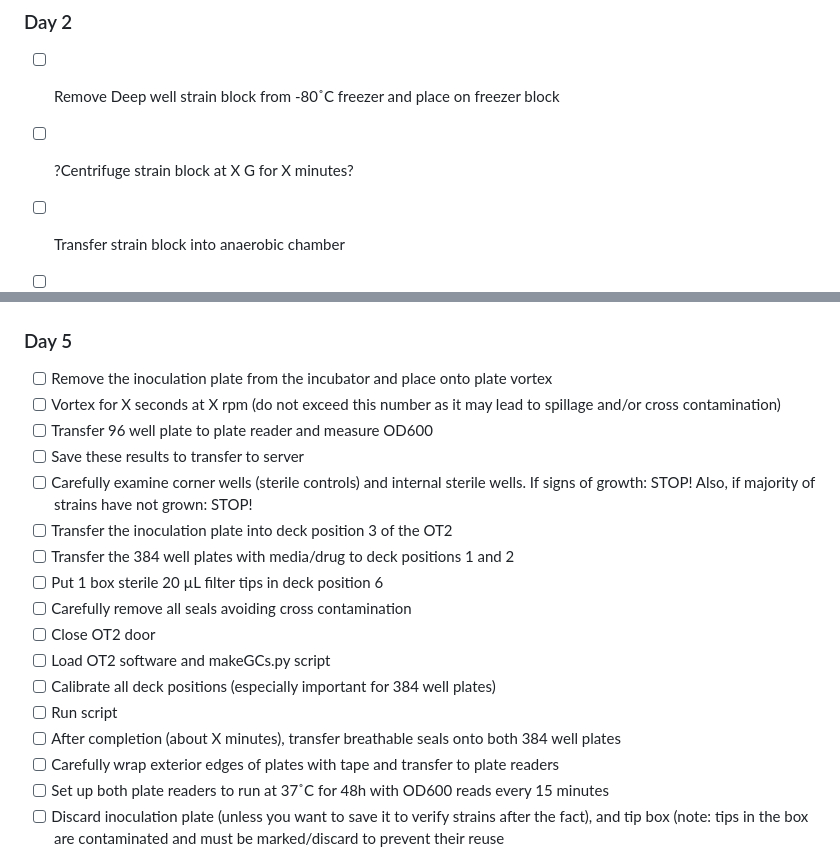
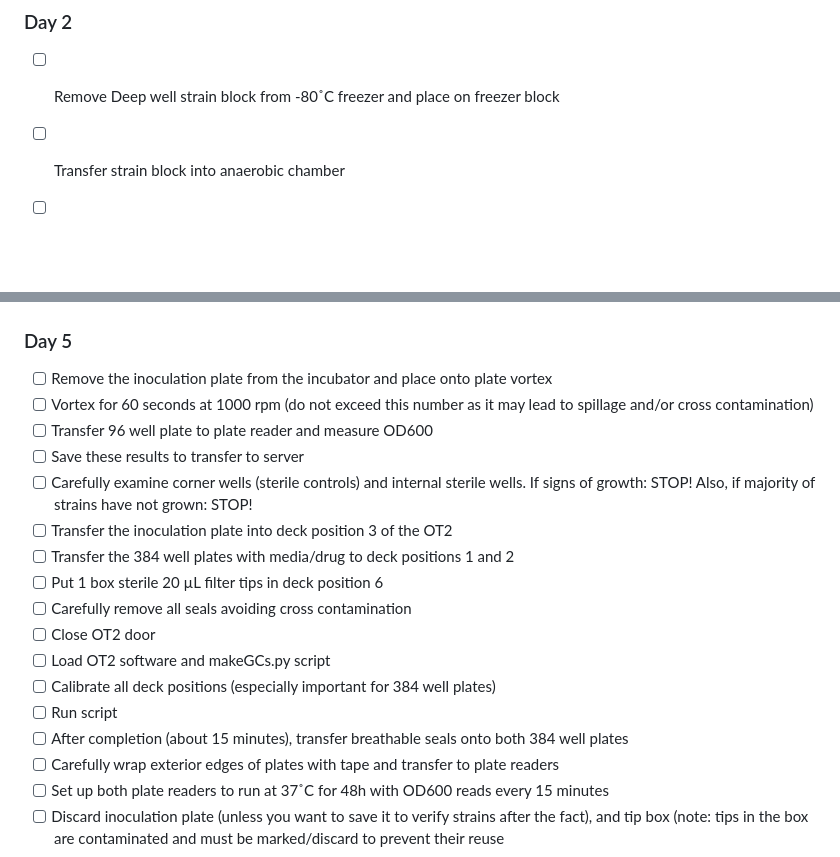
Before and after one commit to weigui220psu/MicroCore, a Markdown page: README.md, 2 parts joined by grey strips. GitHub-like rendering; blank space fills up the shorter version.

```diff
--- a/README.md
+++ b/README.md
@@ -34,7 +34,6 @@ This protocol describes a screening strategy to screen microbes for growth/metab
 
 ### Day 2
 - [ ] Remove Deep well strain block from -80˚C freezer and place on freezer block
-- [ ] ?Centrifuge strain block at X G for X minutes?
 - [ ] Transfer strain block into anaerobic chamber
 - [ ] Carefully remove seal avoiding splashing of any condensation that may still be on lid
 - [ ] Carefully remove pin replicator from bag being sure not to touch any surface
@@ -56,7 +55,7 @@ This protocol describes a screening strategy to screen microbes for growth/metab
 
 ### Day 5
 - [ ] Remove the inoculation plate from the incubator and place onto plate vortex
-- [ ] Vortex for X seconds at X rpm (do not exceed this number as it may lead to spillage and/or cross contamination)
+- [ ] Vortex for 60 seconds at 1000 rpm (do not exceed this number as it may lead to spillage and/or cross contamination)
 - [ ] Transfer 96 well plate to plate reader and measure OD600
 - [ ] Save these results to transfer to server
 - [ ] Carefully examine corner wells (sterile controls) and internal sterile wells. If signs of growth: STOP! Also, if majority of strains have not grown: STOP!
@@ -68,7 +67,7 @@ This protocol describes a screening strategy to screen microbes for growth/metab
 - [ ] Load OT2 software and makeGCs.py script
 - [ ] Calibrate all deck positions (especially important for 384 well plates)
 - [ ] Run script
-- [ ] After completion (about X minutes), transfer breathable seals onto both 384 well plates
+- [ ] After completion (about 15 minutes), transfer breathable seals onto both 384 well plates
 - [ ] Carefully wrap exterior edges of plates with tape and transfer to plate readers
 - [ ] Set up both plate readers to run at 37˚C for 48h with OD600 reads every 15 minutes
 - [ ] Discard inoculation plate (unless you want to save it to verify strains after the fact), and tip box (note: tips in the box are contaminated and must be marked/discard to prevent their reuse
```
